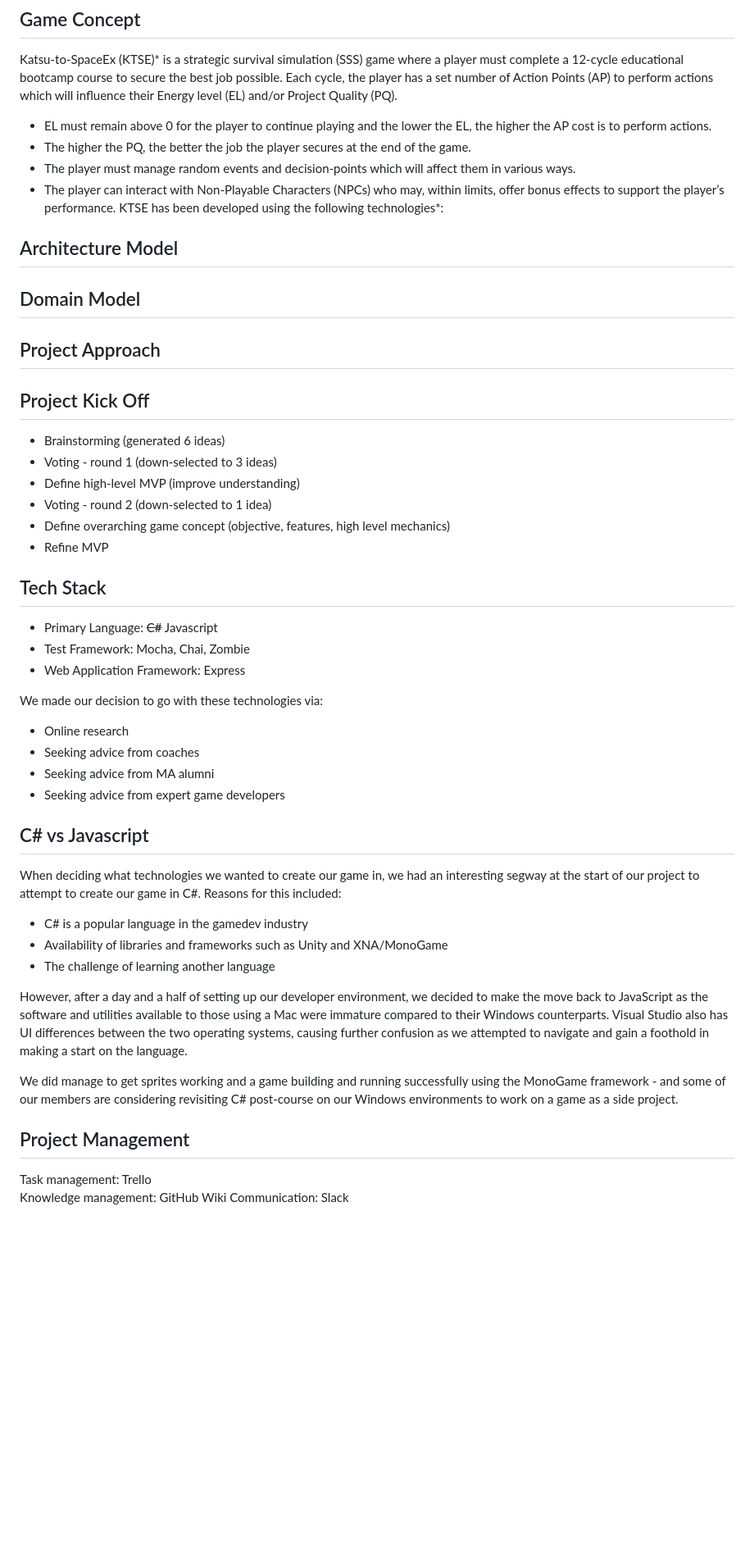
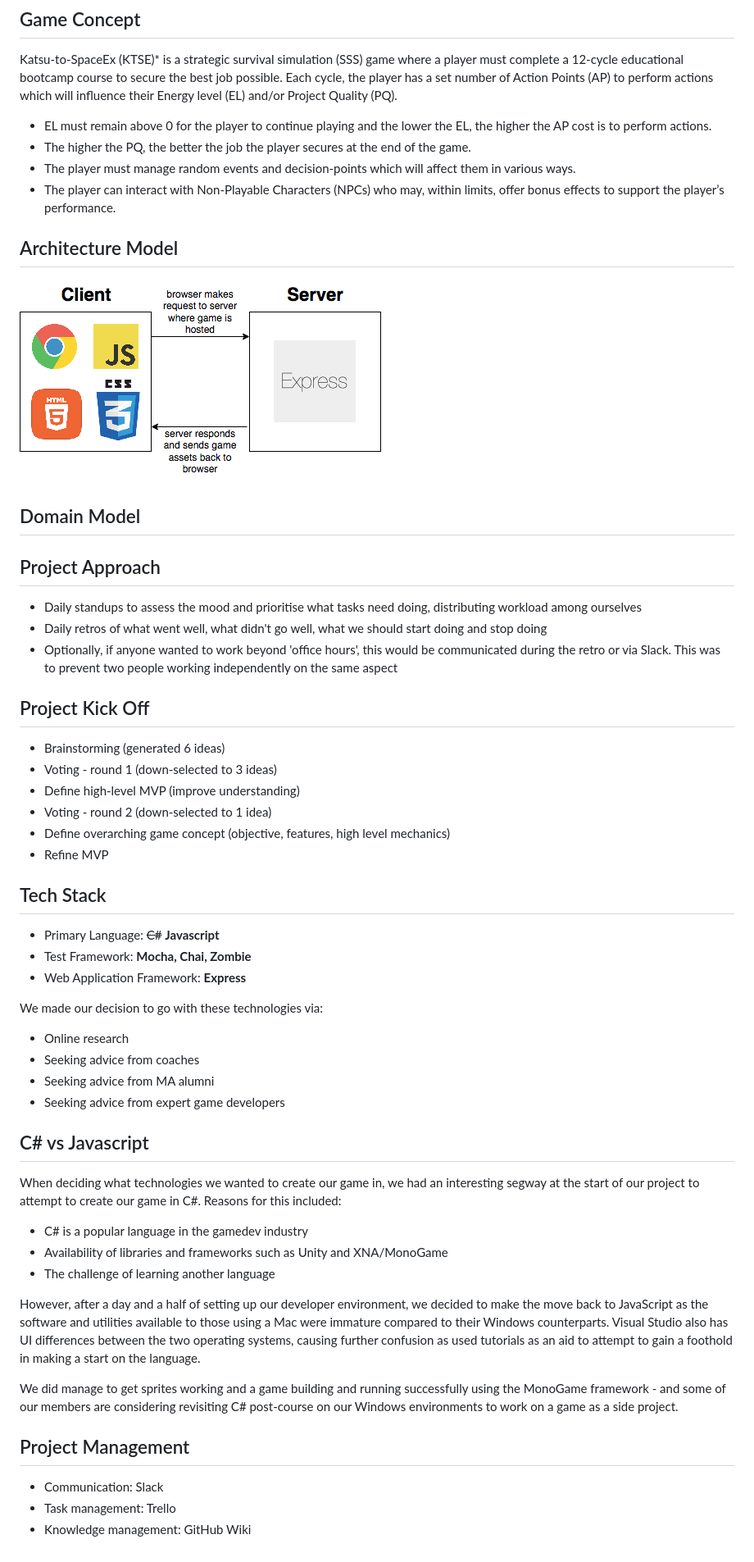
Before and after one commit to KTSE-2018/KTSE, a Markdown page: README.md, the part around the change. Shown: that part at 82% size. GitHub-like rendering; pictures changed too: readme_diagrams/server_architecture.png (added); blank space fills up the shorter version.

Commit message:
Add serveR_architecture diagram

```diff
--- a/README.md
+++ b/README.md
@@ -11,13 +11,18 @@ Katsu-to-SpaceEx (KTSE)* is a strategic survival simulation (SSS) game where a p
 * The higher the PQ, the better the job the player secures at the end of the game.
 * The player must manage random events and decision-points which will affect them in various ways.
 * The player can interact with Non-Playable Characters (NPCs) who may, within limits, offer bonus effects to support the player’s performance.
-KTSE has been developed using the following technologies*:
 
 ## Architecture Model
+
+![Architecture Model Diagram](readme_diagrams/server_architecture.png)
 
 ## Domain Model
 
 ## Project Approach
+
+- Daily standups to assess the mood and prioritise what tasks need doing, distributing workload among ourselves
+- Daily retros of what went well, what didn't go well, what we should start doing and stop doing
+- Optionally, if anyone wanted to work beyond 'office hours', this would be communicated during the retro or via Slack. This was to prevent two people working independently on the same aspect
 
 ## Project Kick Off
 * Brainstorming (generated 6 ideas)
@@ -28,9 +33,9 @@ KTSE has been developed using the following technologies*:
 * Refine MVP
 
 ## Tech Stack
-* Primary Language: <del>C#</del> Javascript
-* Test Framework: Mocha, Chai, Zombie
-* Web Application Framework: Express
+* Primary Language: <del>C#</del> **Javascript**
+* Test Framework: **Mocha, Chai, Zombie**
+* Web Application Framework: **Express**
 
 We made our decision to go with these technologies via:
 * Online research
@@ -40,15 +45,16 @@ We made our decision to go with these technologies via:
 
 ## C# vs Javascript
 When deciding what technologies we wanted to create our game in, we had an interesting segway at the start of our project to attempt to create our game in C#. Reasons for this included:
+
 - C# is a popular language in the gamedev industry
 - Availability of libraries and frameworks such as Unity and XNA/MonoGame
 - The challenge of learning another language
 
-However, after a day and a half of setting up our developer environment, we decided to make the move back to JavaScript as the software and utilities available to those using a Mac were immature compared to their Windows counterparts. Visual Studio also has UI differences between the two operating systems, causing further confusion as we attempted to navigate and gain a foothold in making a start on the language.
+However, after a day and a half of setting up our developer environment, we decided to make the move back to JavaScript as the software and utilities available to those using a Mac were immature compared to their Windows counterparts. Visual Studio also has UI differences between the two operating systems, causing further confusion as used tutorials as an aid to attempt to gain a foothold in making a start on the language.
 
 We did manage to get sprites working and a game building and running successfully using the MonoGame framework - and some of our members are considering revisiting C# post-course on our Windows environments to work on a game as a side project.
 
 ## Project Management
-Task management: Trello
-Knowledge management: GitHub Wiki
-Communication: Slack
+- Communication: Slack
+- Task management: Trello
+- Knowledge management: GitHub Wiki
```
Also changed, not shown: 1 other file.
